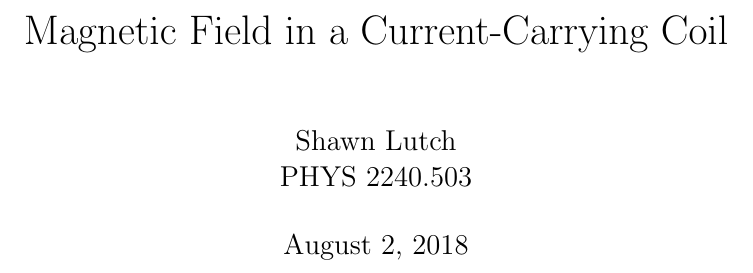
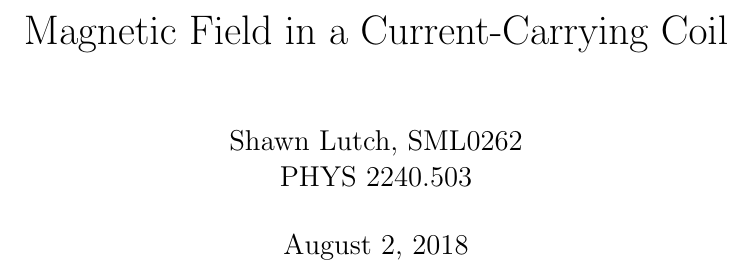
Before and after one commit to ChaoticWeg/phys2240-report2, a LaTeX document (phys2240-report2.tex): part of page 1 of 5, cut so that both start at the same text. Compiled offline with pdfLaTeX.

Commit message:
add ID to name. oops

```diff
--- a/phys2240-report2.tex
+++ b/phys2240-report2.tex
@@ -11,7 +11,7 @@
 \graphicspath{{images/}}
 
 \newcommand{\myTitle}{Magnetic Field in a Current-Carrying Coil}
-\newcommand{\myName}{Shawn Lutch}
+\newcommand{\myName}{Shawn Lutch, SML0262}
 \newcommand{\myPeriod}{PHYS 2240.503}
 
 \usepackage[pdftex,
```
Also changed, not shown: phys2240-report2.pdf.
